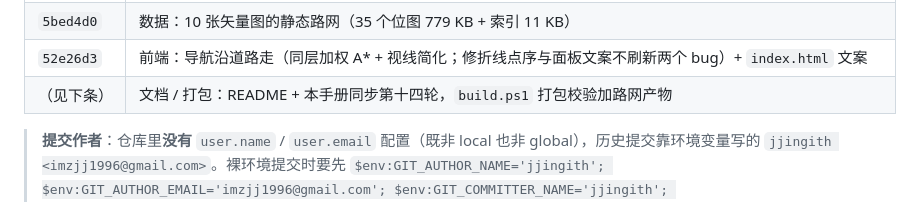
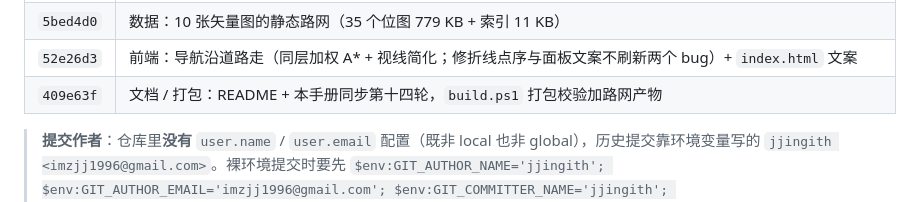
Before and after one commit to jjingith/eft-interactive-map, a Markdown page: AGENT_HANDOFF.md, the part around the change. Rendered like a GitHub page.

Commit message:
文档：补第十四轮提交表 hash

```diff
--- a/AGENT_HANDOFF.md
+++ b/AGENT_HANDOFF.md
@@ -814,7 +814,7 @@ topics：`escape-from-tarkov / tarkov / interactive-map / offline / eft / python
 | `b59e721` | 构建期：`tools/roadnet.py` 底图栅格化成静态路网（`_first_ground` 背景海面特判）+ `fetch_data.py` 接入 `[5/5]` 步 |
 | `5bed4d0` | 数据：10 张矢量图的静态路网（35 个位图 779 KB + 索引 11 KB） |
 | `52e26d3` | 前端：导航沿道路走（同层加权 A\* + 视线简化；修折线点序与面板文案不刷新两个 bug）+ `index.html` 文案 |
-| （见下条） | 文档 / 打包：README + 本手册同步第十四轮，`build.ps1` 打包校验加路网产物 |
+| `409e63f` | 文档 / 打包：README + 本手册同步第十四轮，`build.ps1` 打包校验加路网产物 |
 
 > **提交作者**：仓库里**没有** `user.name` / `user.email` 配置（既非 local 也非 global），历史提交靠环境变量写的
 > `jjingith <imzjj1996@gmail.com>`。裸环境提交时要先 `$env:GIT_AUTHOR_NAME='jjingith'; $env:GIT_AUTHOR_EMAIL='imzjj1996@gmail.com';
```
